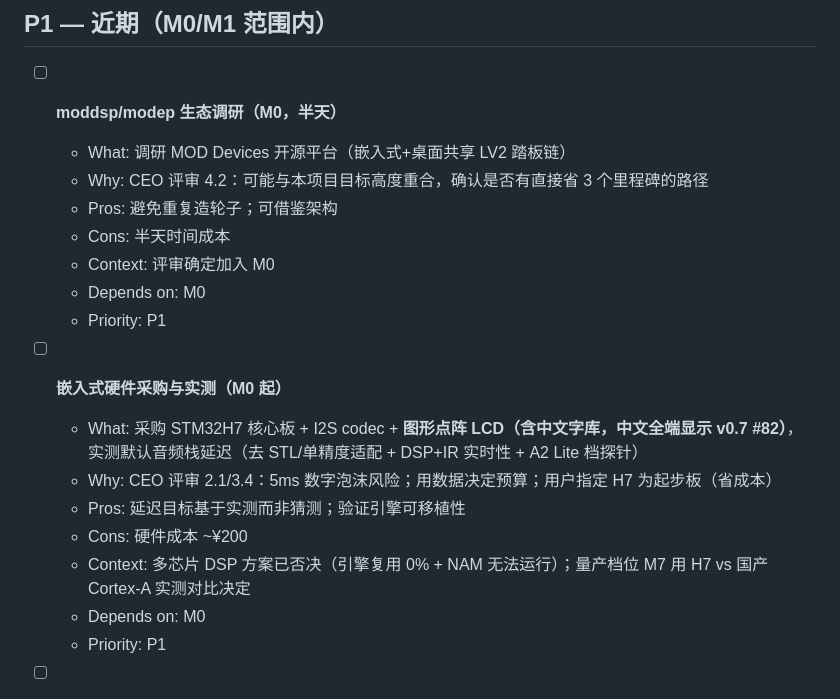
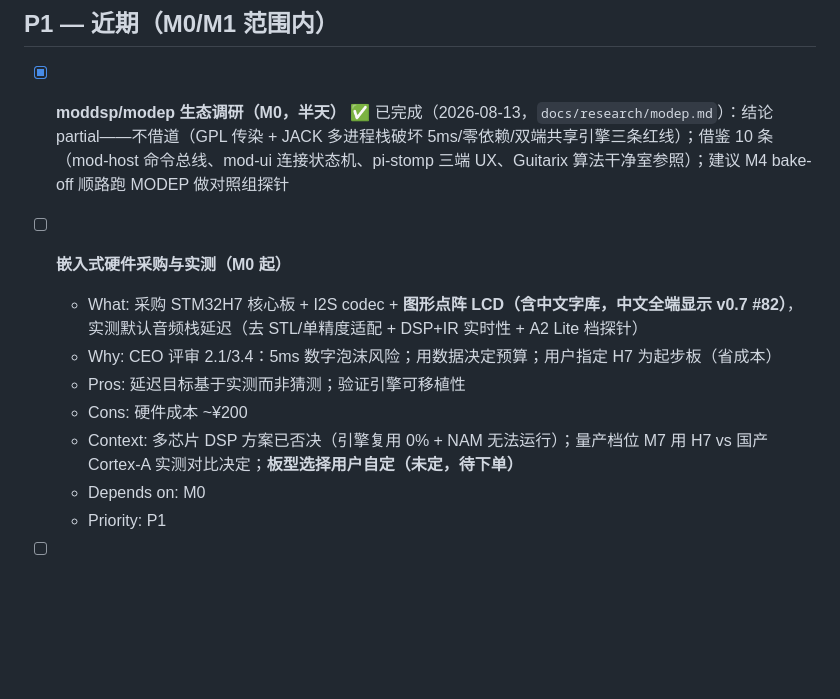
Before and after one commit to 1361828761/namfx, a Markdown page: TODOS.md, the part around the change. GitHub-like rendering; blank space fills up the shorter version.

```diff
--- a/TODOS.md
+++ b/TODOS.md
@@ -83,21 +83,14 @@
 
 ## P1 — 近期（M0/M1 范围内）
 
-- [ ] **moddsp/modep 生态调研（M0，半天）**
-  - What: 调研 MOD Devices 开源平台（嵌入式+桌面共享 LV2 踏板链）
-  - Why: CEO 评审 4.2：可能与本项目目标高度重合，确认是否有直接省 3 个里程碑的路径
-  - Pros: 避免重复造轮子；可借鉴架构
-  - Cons: 半天时间成本
-  - Context: 评审确定加入 M0
-  - Depends on: M0
-  - Priority: P1
+- [x] **moddsp/modep 生态调研（M0，半天）** ✅ 已完成（2026-08-13，`docs/research/modep.md`）：结论 partial——不借道（GPL 传染 + JACK 多进程栈破坏 5ms/零依赖/双端共享引擎三条红线）；借鉴 10 条（mod-host 命令总线、mod-ui 连接状态机、pi-stomp 三端 UX、Guitarix 算法干净室参照）；建议 M4 bake-off 顺路跑 MODEP 做对照组探针
 
 - [ ] **嵌入式硬件采购与实测（M0 起）**
   - What: 采购 STM32H7 核心板 + I2S codec + **图形点阵 LCD（含中文字库，中文全端显示 v0.7 #82）**，实测默认音频栈延迟（去 STL/单精度适配 + DSP+IR 实时性 + A2 Lite 档探针）
   - Why: CEO 评审 2.1/3.4：5ms 数字泡沫风险；用数据决定预算；用户指定 H7 为起步板（省成本）
   - Pros: 延迟目标基于实测而非猜测；验证引擎可移植性
   - Cons: 硬件成本 ~¥200
-  - Context: 多芯片 DSP 方案已否决（引擎复用 0% + NAM 无法运行）；量产档位 M7 用 H7 vs 国产 Cortex-A 实测对比决定
+  - Context: 多芯片 DSP 方案已否决（引擎复用 0% + NAM 无法运行）；量产档位 M7 用 H7 vs 国产 Cortex-A 实测对比决定；**板型选择用户自定（未定，待下单）**
   - Depends on: M0
   - Priority: P1
 
```
Also changed, not shown: docs/EXECUTION.md (+28 -28 lines).
